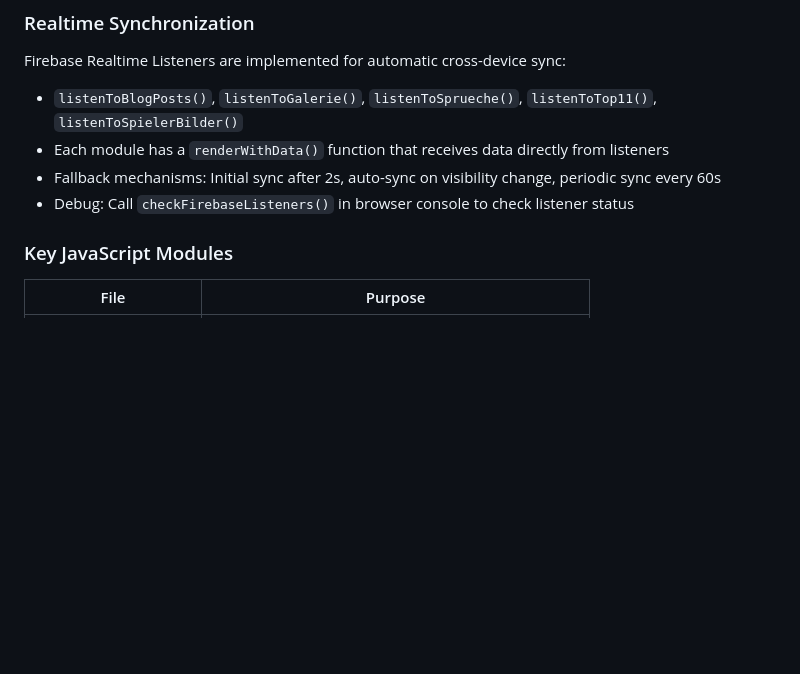
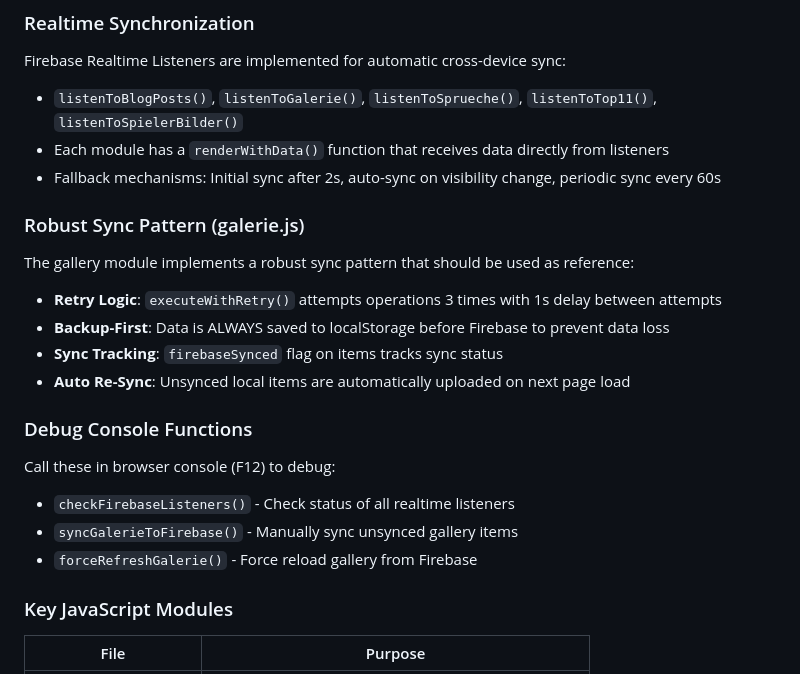
Before and after one commit to fcfljt-code/tag-fan-zone, a Markdown page: CLAUDE.md, the part around one of its changes. Drawn GitHub-style; blank space fills up the shorter version.

```diff
--- a/CLAUDE.md
+++ b/CLAUDE.md
@@ -36,7 +36,19 @@ Firebase Realtime Listeners are implemented for automatic cross-device sync:
 - `listenToBlogPosts()`, `listenToGalerie()`, `listenToSprueche()`, `listenToTop11()`, `listenToSpielerBilder()`
 - Each module has a `renderWithData()` function that receives data directly from listeners
 - Fallback mechanisms: Initial sync after 2s, auto-sync on visibility change, periodic sync every 60s
-- Debug: Call `checkFirebaseListeners()` in browser console to check listener status
+
+### Robust Sync Pattern (galerie.js)
+The gallery module implements a robust sync pattern that should be used as reference:
+- **Retry Logic**: `executeWithRetry()` attempts operations 3 times with 1s delay between attempts
+- **Backup-First**: Data is ALWAYS saved to localStorage before Firebase to prevent data loss
+- **Sync Tracking**: `firebaseSynced` flag on items tracks sync status
+- **Auto Re-Sync**: Unsynced local items are automatically uploaded on next page load
+
+### Debug Console Functions
+Call these in browser console (F12) to debug:
+- `checkFirebaseListeners()` - Check status of all realtime listeners
+- `syncGalerieToFirebase()` - Manually sync unsynced gallery items
+- `forceRefreshGalerie()` - Force reload gallery from Firebase
 
 ### Key JavaScript Modules
 
```
Also changed, not shown: other parts of CLAUDE.md (+39 -1 lines).
